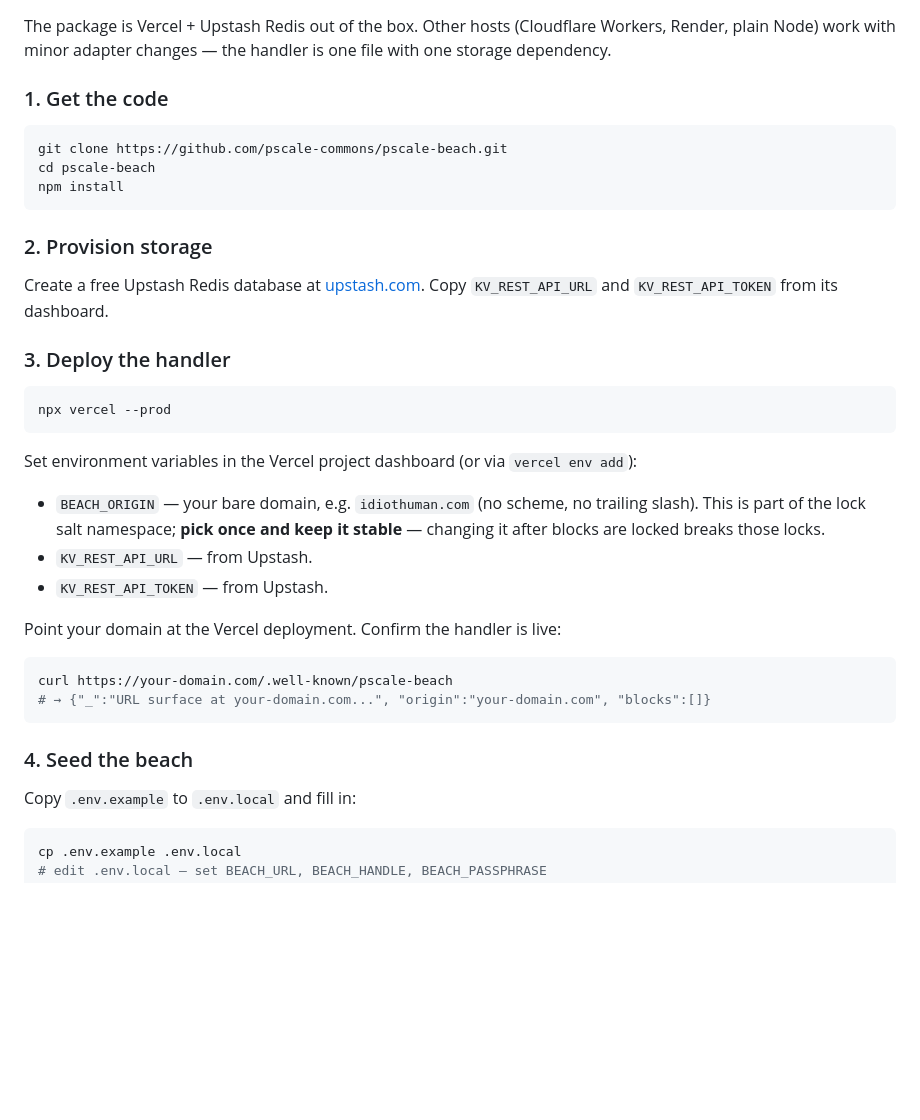
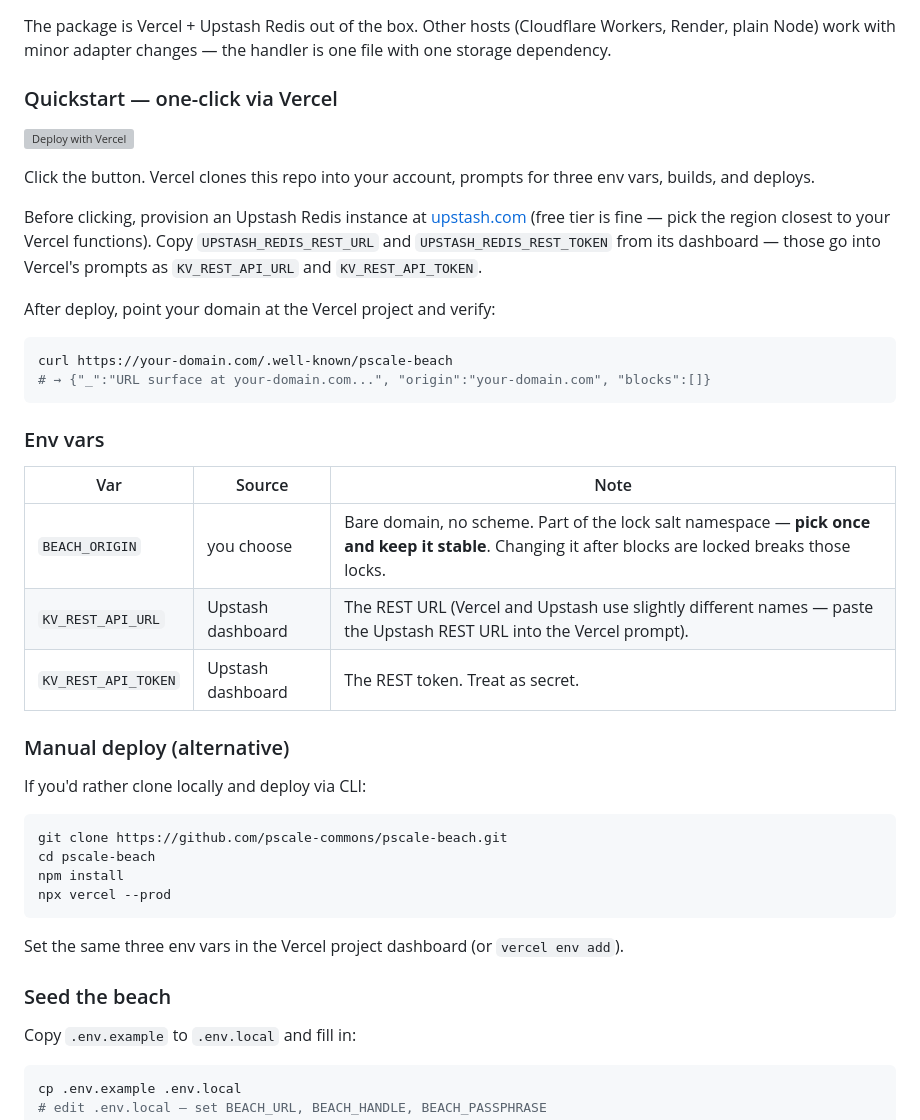
Before and after one commit to pscale-commons/pscale-beach, a Markdown page: README.md, the part around the change. Drawn GitHub-style; blank space fills up the shorter version; grey boxes are pictures that could not be loaded.

Commit message:
add Vercel deploy button and env-vars reference table
Quickstart path is now one click — Vercel clones, prompts for the three env
vars, builds, deploys. Manual CLI deploy retained as alternative for operators
who'd rather work locally. Env-vars reference table clarifies BEACH_ORIGIN's
lock-salt invariant and the Upstash → Vercel naming difference.

Co-Authored-By: Claude Opus 4.7 (1M context) <noreply@anthropic.com>

````diff
--- a/README.md
+++ b/README.md
@@ -30,38 +30,43 @@ pscale-beach/
 
 The package is Vercel + Upstash Redis out of the box. Other hosts (Cloudflare Workers, Render, plain Node) work with minor adapter changes — the handler is one file with one storage dependency.
 
-### 1. Get the code
+### Quickstart — one-click via Vercel
 
-```bash
-git clone https://github.com/pscale-commons/pscale-beach.git
-cd pscale-beach
-npm install
-```
+[![Deploy with Vercel](https://vercel.com/button)](https://vercel.com/new/clone?repository-url=https%3A%2F%2Fgithub.com%2Fpscale-commons%2Fpscale-beach&env=BEACH_ORIGIN,KV_REST_API_URL,KV_REST_API_TOKEN&envDescription=Bare%20domain%20(e.g.%20idiothuman.com)%20plus%20Upstash%20Redis%20credentials&envLink=https%3A%2F%2Fgithub.com%2Fpscale-commons%2Fpscale-beach%23env-vars&project-name=pscale-beach&repository-name=pscale-beach)
 
-### 2. Provision storage
+Click the button. Vercel clones this repo into your account, prompts for three env vars, builds, and deploys.
 
-Create a free Upstash Redis database at [upstash.com](https://upstash.com). Copy `KV_REST_API_URL` and `KV_REST_API_TOKEN` from its dashboard.
+Before clicking, provision an Upstash Redis instance at [upstash.com](https://upstash.com) (free tier is fine — pick the region closest to your Vercel functions). Copy `UPSTASH_REDIS_REST_URL` and `UPSTASH_REDIS_REST_TOKEN` from its dashboard — those go into Vercel's prompts as `KV_REST_API_URL` and `KV_REST_API_TOKEN`.
 
-### 3. Deploy the handler
-
-```bash
-npx vercel --prod
-```
-
-Set environment variables in the Vercel project dashboard (or via `vercel env add`):
-
-- `BEACH_ORIGIN` — your bare domain, e.g. `idiothuman.com` (no scheme, no trailing slash). This is part of the lock salt namespace; **pick once and keep it stable** — changing it after blocks are locked breaks those locks.
-- `KV_REST_API_URL` — from Upstash.
-- `KV_REST_API_TOKEN` — from Upstash.
-
-Point your domain at the Vercel deployment. Confirm the handler is live:
+After deploy, point your domain at the Vercel project and verify:
 
 ```bash
 curl https://your-domain.com/.well-known/pscale-beach
 # → {"_":"URL surface at your-domain.com...", "origin":"your-domain.com", "blocks":[]}
 ```
 
-### 4. Seed the beach
+### Env vars
+
+| Var | Source | Note |
+|---|---|---|
+| `BEACH_ORIGIN` | you choose | Bare domain, no scheme. Part of the lock salt namespace — **pick once and keep it stable**. Changing it after blocks are locked breaks those locks. |
+| `KV_REST_API_URL` | Upstash dashboard | The REST URL (Vercel and Upstash use slightly different names — paste the Upstash REST URL into the Vercel prompt). |
+| `KV_REST_API_TOKEN` | Upstash dashboard | The REST token. Treat as secret. |
+
+### Manual deploy (alternative)
+
+If you'd rather clone locally and deploy via CLI:
+
+```bash
+git clone https://github.com/pscale-commons/pscale-beach.git
+cd pscale-beach
+npm install
+npx vercel --prod
+```
+
+Set the same three env vars in the Vercel project dashboard (or `vercel env add`).
+
+### Seed the beach
 
 Copy `.env.example` to `.env.local` and fill in:
 
````
